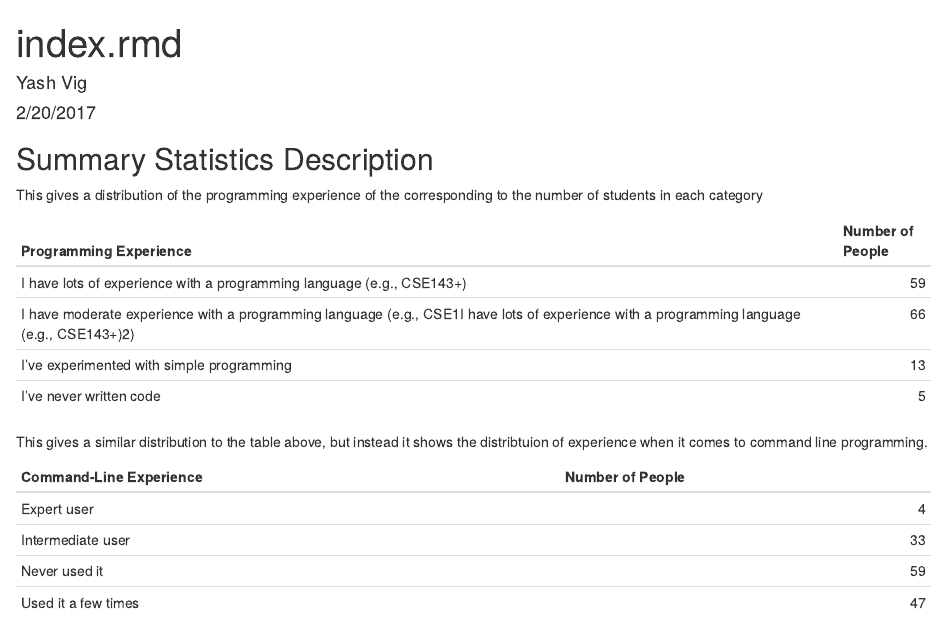
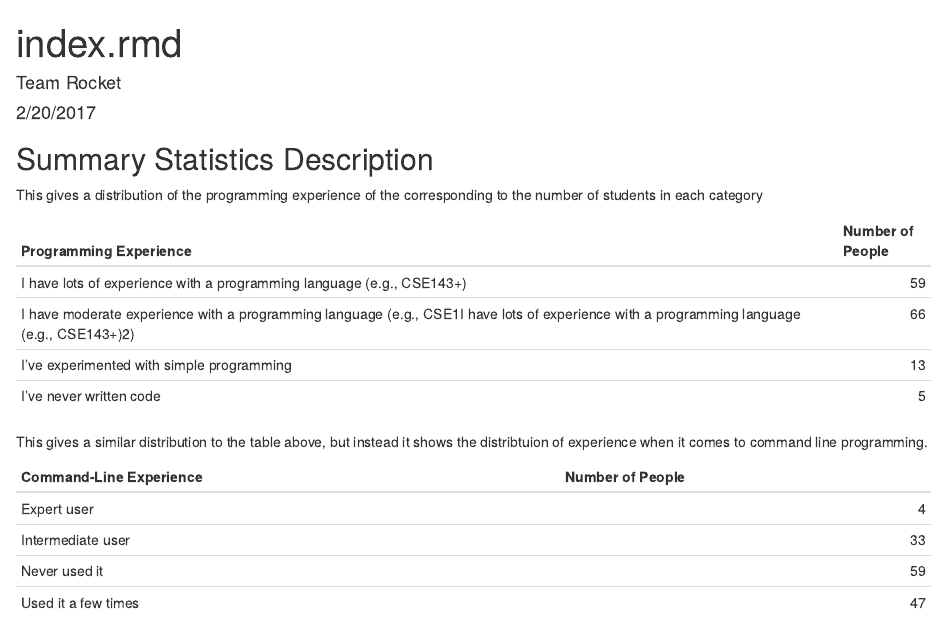
Before and after one commit to trrai/Assignment7-collaboration, an R Markdown document (index.Rmd): the page in a window 1100 px wide, from its top. Rendered offline with R 4.5, knitr and Pandoc, with nearby package versions.

Commit message:
change author name

```diff
--- a/index.Rmd
+++ b/index.Rmd
@@ -1,6 +1,6 @@
 ---
 title: "index.rmd"
-author: "Yash Vig"
+author: "Team Rocket"
 date: "2/20/2017"
 output: html_document
 ---
```
